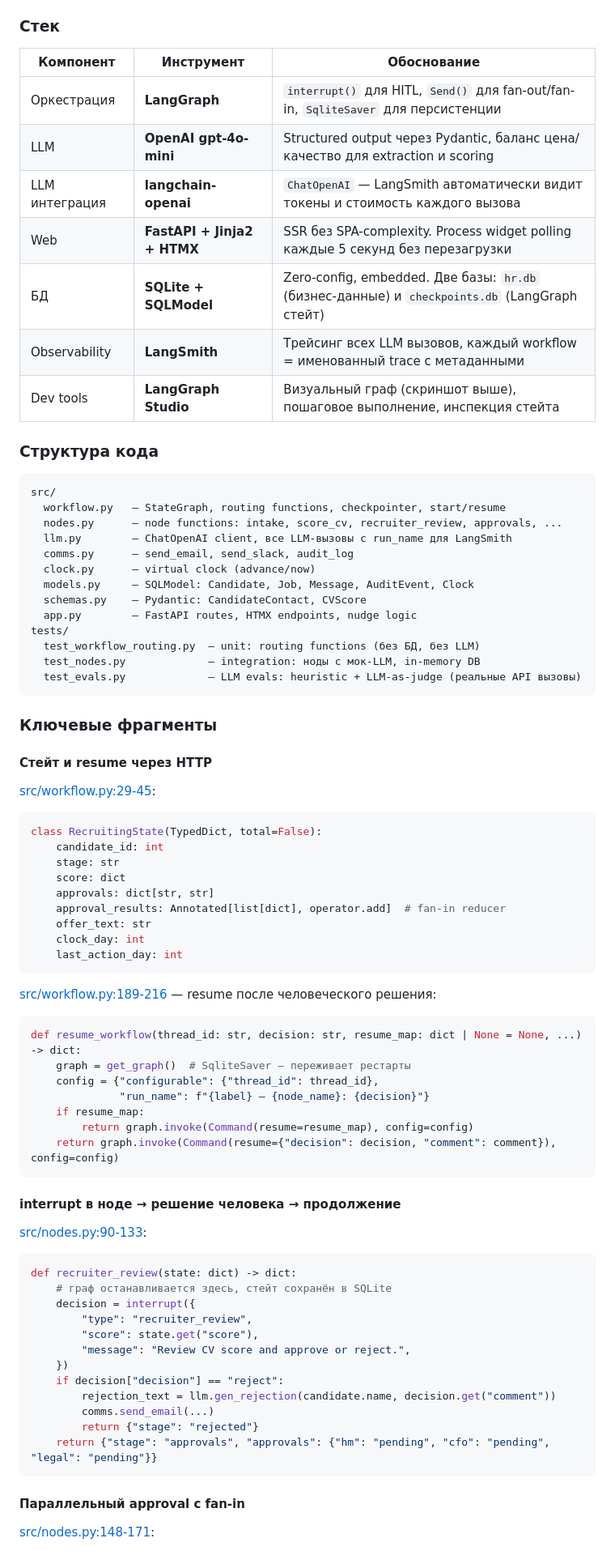
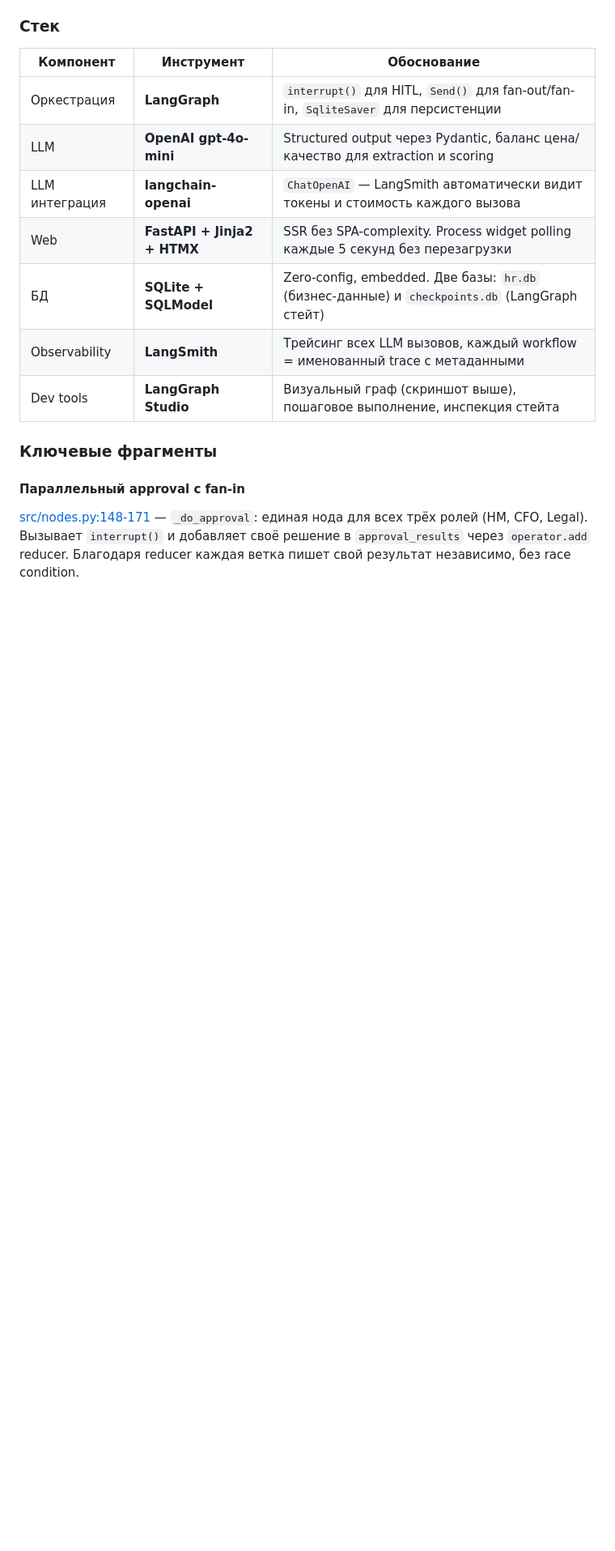
Before and after one commit to SergeyStepanenko/hr-lang-graph, a Markdown page: ANSWER.md, the part around one of its changes. Shown at 81% size. Rendered like a GitHub page; blank space fills up the shorter version.

````diff
--- a/ANSWER.md
+++ b/ANSWER.md
@@ -242,74 +166,9 @@ else:
 | Observability | **LangSmith** | Трейсинг всех LLM вызовов, каждый workflow = именованный trace с метаданными |
 | Dev tools | **LangGraph Studio** | Визуальный граф (скриншот выше), пошаговое выполнение, инспекция стейта |
 
-### Структура кода
-
-```
-src/
-  workflow.py   — StateGraph, routing functions, checkpointer, start/resume
-  nodes.py      — node functions: intake, score_cv, recruiter_review, approvals, ...
-  llm.py        — ChatOpenAI client, все LLM-вызовы с run_name для LangSmith
-  comms.py      — send_email, send_slack, audit_log
-  clock.py      — virtual clock (advance/now)
-  models.py     — SQLModel: Candidate, Job, Message, AuditEvent, Clock
-  schemas.py    — Pydantic: CandidateContact, CVScore
-  app.py        — FastAPI routes, HTMX endpoints, nudge logic
-tests/
-  test_workflow_routing.py  — unit: routing functions (без БД, без LLM)
-  test_nodes.py             — integration: ноды с мок-LLM, in-memory DB
-  test_evals.py             — LLM evals: heuristic + LLM-as-judge (реальные API вызовы)
-```
-
 ### Ключевые фрагменты
-
-#### Стейт и resume через HTTP
-
-[src/workflow.py:29-45](https://github.com/SergeyStepanenko/hr-lang-graph/blob/9268ed0/src/workflow.py#L29-L45):
-
-```python
-class RecruitingState(TypedDict, total=False):
-    candidate_id: int
-    stage: str
-    score: dict
-    approvals: dict[str, str]
-    approval_results: Annotated[list[dict], operator.add]  # fan-in reducer
-    offer_text: str
-    clock_day: int
-    last_action_day: int
-```
-
-[src/workflow.py:189-216](https://github.com/SergeyStepanenko/hr-lang-graph/blob/9268ed0/src/workflow.py#L189-L216) — resume после человеческого решения:
-
-```python
-def resume_workflow(thread_id: str, decision: str, resume_map: dict | None = None, ...) -> dict:
-    graph = get_graph()  # SqliteSaver — переживает рестарты
-    config = {"configurable": {"thread_id": thread_id},
-              "run_name": f"{label} — {node_name}: {decision}"}
-    if resume_map:
-        return graph.invoke(Command(resume=resume_map), config=config)
-    return graph.invoke(Command(resume={"decision": decision, "comment": comment}), config=config)
-```
-
-#### interrupt в ноде → решение человека → продолжение
-
-[src/nodes.py:90-133](https://github.com/SergeyStepanenko/hr-lang-graph/blob/9268ed0/src/nodes.py#L90-L133):
-
-```python
-def recruiter_review(state: dict) -> dict:
-    # граф останавливается здесь, стейт сохранён в SQLite
-    decision = interrupt({
-        "type": "recruiter_review",
-        "score": state.get("score"),
-        "message": "Review CV score and approve or reject.",
-    })
-    if decision["decision"] == "reject":
-        rejection_text = llm.gen_rejection(candidate.name, decision.get("comment"))
-        comms.send_email(...)
-        return {"stage": "rejected"}
-    return {"stage": "approvals", "approvals": {"hm": "pending", "cfo": "pending", "legal": "pending"}}
-```
 
 #### Параллельный approval с fan-in
 
-[src/nodes.py:148-171](https://github.com/SergeyStepanenko/hr-lang-graph/blob/9268ed0/src/nodes.py#L148-L171):
+[src/nodes.py:148-171](https://github.com/SergeyStepanenko/hr-lang-graph/blob/9268ed0/src/nodes.py#L148-L171) — `_do_approval`: единая нода для всех трёх ролей (HM, CFO, Legal). Вызывает `interrupt()` и добавляет своё решение в `approval_results` через `operator.add` reducer. Благодаря reducer каждая ветка пишет свой результат независимо, без race condition.
 
````
Also changed, not shown: other parts of ANSWER.md (+10 -152 lines).
